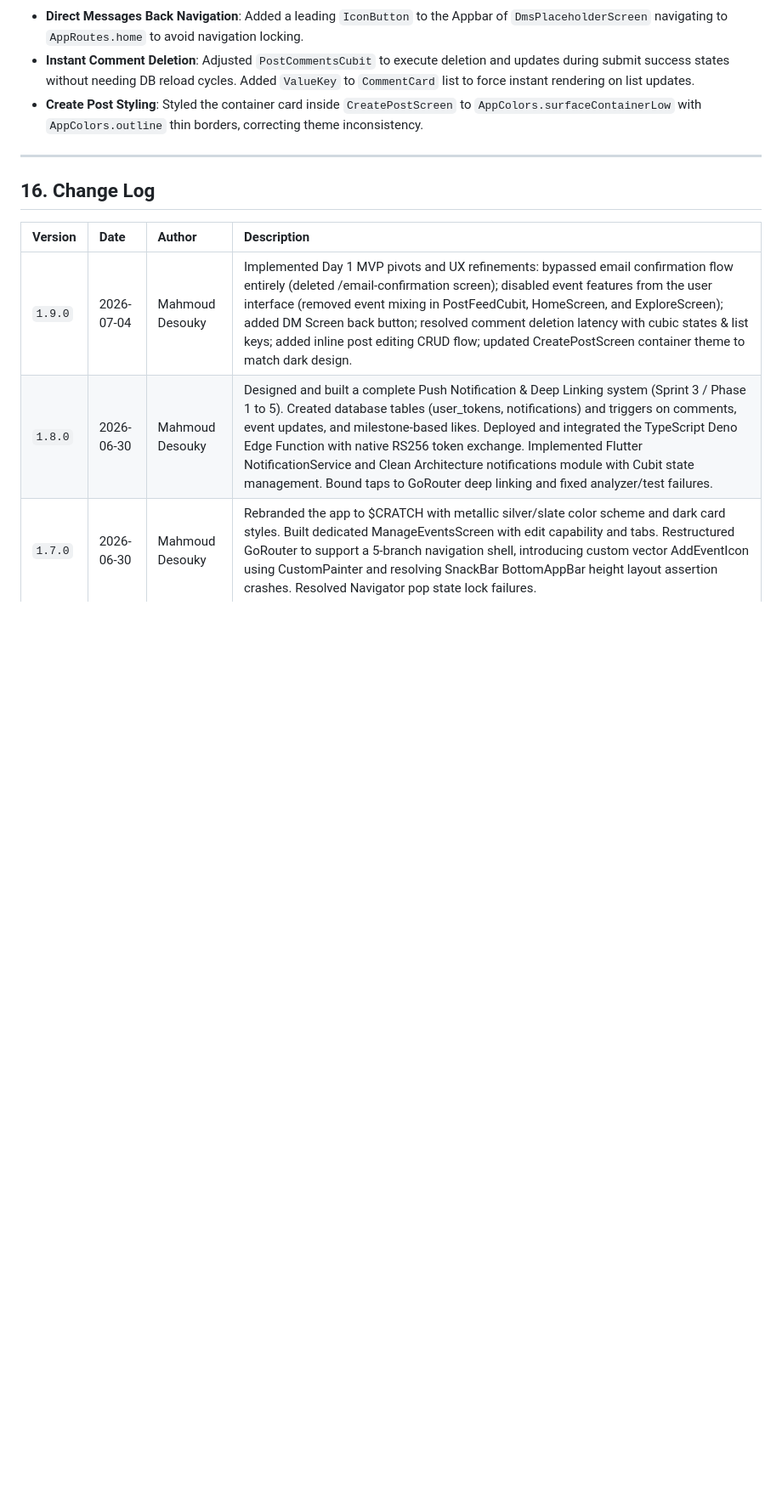
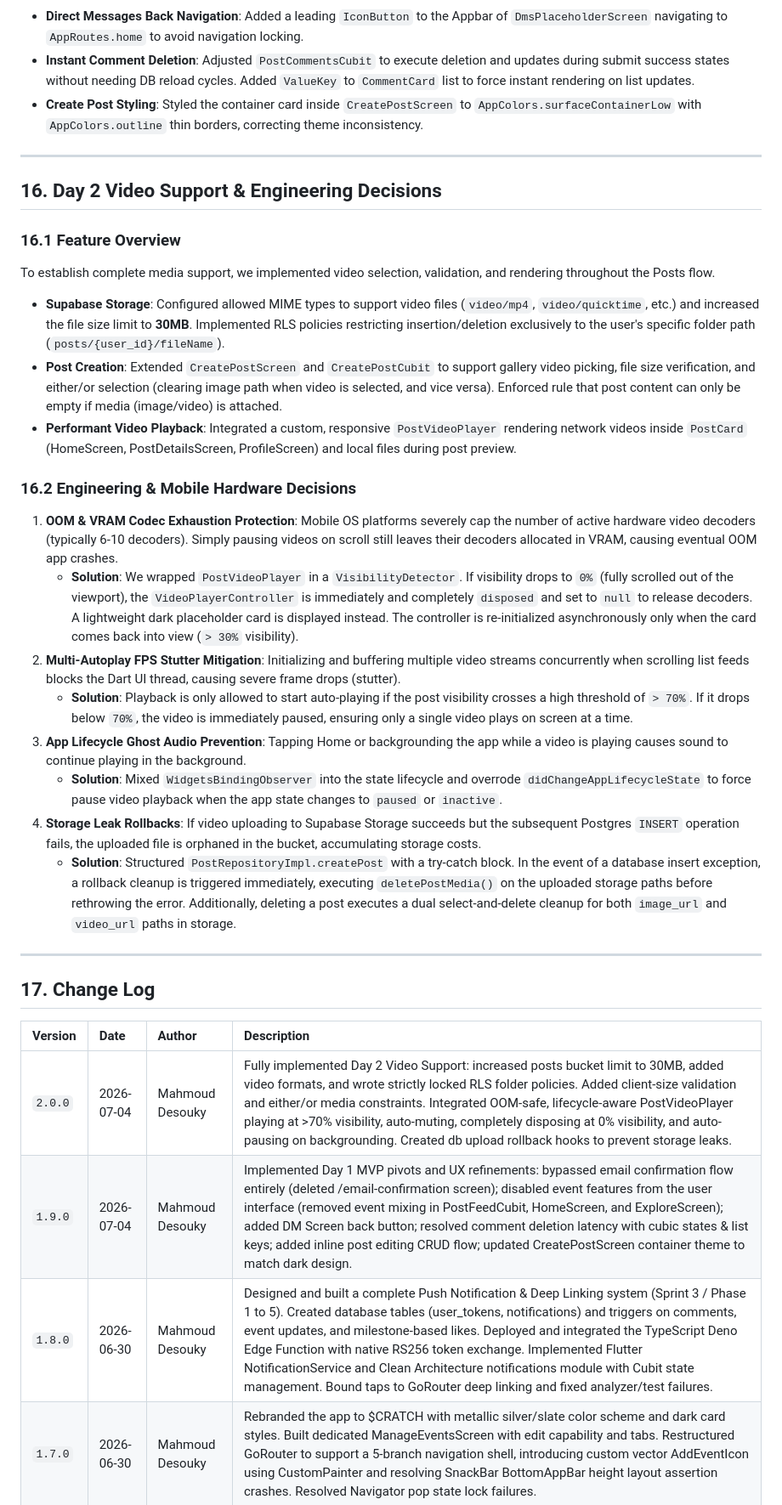
Before and after one commit to Eng-Mahmoud-Desouky/Tuwaiq-App, a Markdown page: SYSTEM_BLUEPRINT.md, the part around one of its changes. Shown at 85% size. Rendered like a GitHub page; blank space fills up the shorter version.

Commit message:
chore: bump version to 2.0.0 and document Day 2 video support implementation and engineering decisions

```diff
--- a/SYSTEM_BLUEPRINT.md
+++ b/SYSTEM_BLUEPRINT.md
@@ -863,10 +864,35 @@ Key pages and components:
 
 ---
 
-## 16. Change Log
+## 16. Day 2 Video Support & Engineering Decisions
+
+### 16.1 Feature Overview
+To establish complete media support, we implemented video selection, validation, and rendering throughout the Posts flow.
+- **Supabase Storage**: Configured allowed MIME types to support video files (`video/mp4`, `video/quicktime`, etc.) and increased the file size limit to **30MB**. Implemented RLS policies restricting insertion/deletion exclusively to the user's specific folder path (`posts/{user_id}/fileName`).
+- **Post Creation**: Extended `CreatePostScreen` and `CreatePostCubit` to support gallery video picking, file size verification, and either/or selection (clearing image path when video is selected, and vice versa). Enforced rule that post content can only be empty if media (image/video) is attached.
+- **Performant Video Playback**: Integrated a custom, responsive `PostVideoPlayer` rendering network videos inside `PostCard` (HomeScreen, PostDetailsScreen, ProfileScreen) and local files during post preview.
+
+### 16.2 Engineering & Mobile Hardware Decisions
+1. **OOM & VRAM Codec Exhaustion Protection**:
+   Mobile OS platforms severely cap the number of active hardware video decoders (typically 6-10 decoders). Simply pausing videos on scroll still leaves their decoders allocated in VRAM, causing eventual OOM app crashes.
+   - **Solution**: We wrapped `PostVideoPlayer` in a `VisibilityDetector`. If visibility drops to `0%` (fully scrolled out of the viewport), the `VideoPlayerController` is immediately and completely `disposed` and set to `null` to release decoders. A lightweight dark placeholder card is displayed instead. The controller is re-initialized asynchronously only when the card comes back into view (`> 30%` visibility).
+2. **Multi-Autoplay FPS Stutter Mitigation**:
+   Initializing and buffering multiple video streams concurrently when scrolling list feeds blocks the Dart UI thread, causing severe frame drops (stutter).
+   - **Solution**: Playback is only allowed to start auto-playing if the post visibility crosses a high threshold of `> 70%`. If it drops below `70%`, the video is immediately paused, ensuring only a single video plays on screen at a time.
+3. **App Lifecycle Ghost Audio Prevention**:
+   Tapping Home or backgrounding the app while a video is playing causes sound to continue playing in the background.
+   - **Solution**: Mixed `WidgetsBindingObserver` into the state lifecycle and overrode `didChangeAppLifecycleState` to force pause video playback when the app state changes to `paused` or `inactive`.
+4. **Storage Leak Rollbacks**:
+   If video uploading to Supabase Storage succeeds but the subsequent Postgres `INSERT` operation fails, the uploaded file is orphaned in the bucket, accumulating storage costs.
+   - **Solution**: Structured `PostRepositoryImpl.createPost` with a try-catch block. In the event of a database insert exception, a rollback cleanup is triggered immediately, executing `deletePostMedia()` on the uploaded storage paths before rethrowing the error. Additionally, deleting a post executes a dual select-and-delete cleanup for both `image_url` and `video_url` paths in storage.
+
+---
+
+## 17. Change Log
 
 | Version | Date | Author | Description |
 | :--- | :--- | :--- | :--- |
+| `2.0.0` | 2026-07-04 | Mahmoud Desouky | Fully implemented Day 2 Video Support: increased posts bucket limit to 30MB, added video formats, and wrote strictly locked RLS folder policies. Added client-size validation and either/or media constraints. Integrated OOM-safe, lifecycle-aware PostVideoPlayer playing at >70% visibility, auto-muting, completely disposing at 0% visibility, and auto-pausing on backgrounding. Created db upload rollback hooks to prevent storage leaks. |
 | `1.9.0` | 2026-07-04 | Mahmoud Desouky | Implemented Day 1 MVP pivots and UX refinements: bypassed email confirmation flow entirely (deleted /email-confirmation screen); disabled event features from the user interface (removed event mixing in PostFeedCubit, HomeScreen, and ExploreScreen); added DM Screen back button; resolved comment deletion latency with cubic states & list keys; added inline post editing CRUD flow; updated CreatePostScreen container theme to match dark design. |
 | `1.8.0` | 2026-06-30 | Mahmoud Desouky | Designed and built a complete Push Notification & Deep Linking system (Sprint 3 / Phase 1 to 5). Created database tables (user_tokens, notifications) and triggers on comments, event updates, and milestone-based likes. Deployed and integrated the TypeScript Deno Edge Function with native RS256 token exchange. Implemented Flutter NotificationService and Clean Architecture notifications module with Cubit state management. Bound taps to GoRouter deep linking and fixed analyzer/test failures. |
 | `1.7.0` | 2026-06-30 | Mahmoud Desouky | Rebranded the app to $CRATCH with metallic silver/slate color scheme and dark card styles. Built dedicated ManageEventsScreen with edit capability and tabs. Restructured GoRouter to support a 5-branch navigation shell, introducing custom vector AddEventIcon using CustomPainter and resolving SnackBar BottomAppBar height layout assertion crashes. Resolved Navigator pop state lock failures. |
```
Also changed, not shown: other parts of SYSTEM_BLUEPRINT.md (+3 -2 lines).
